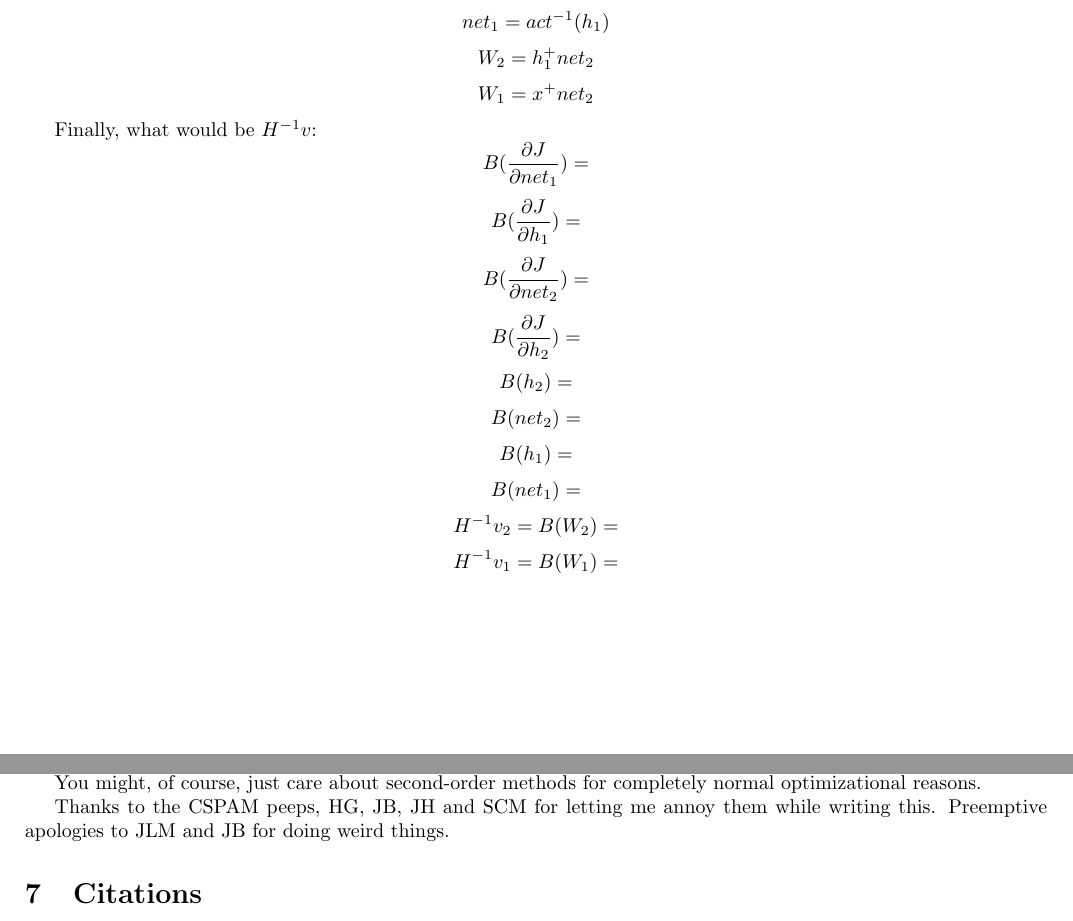
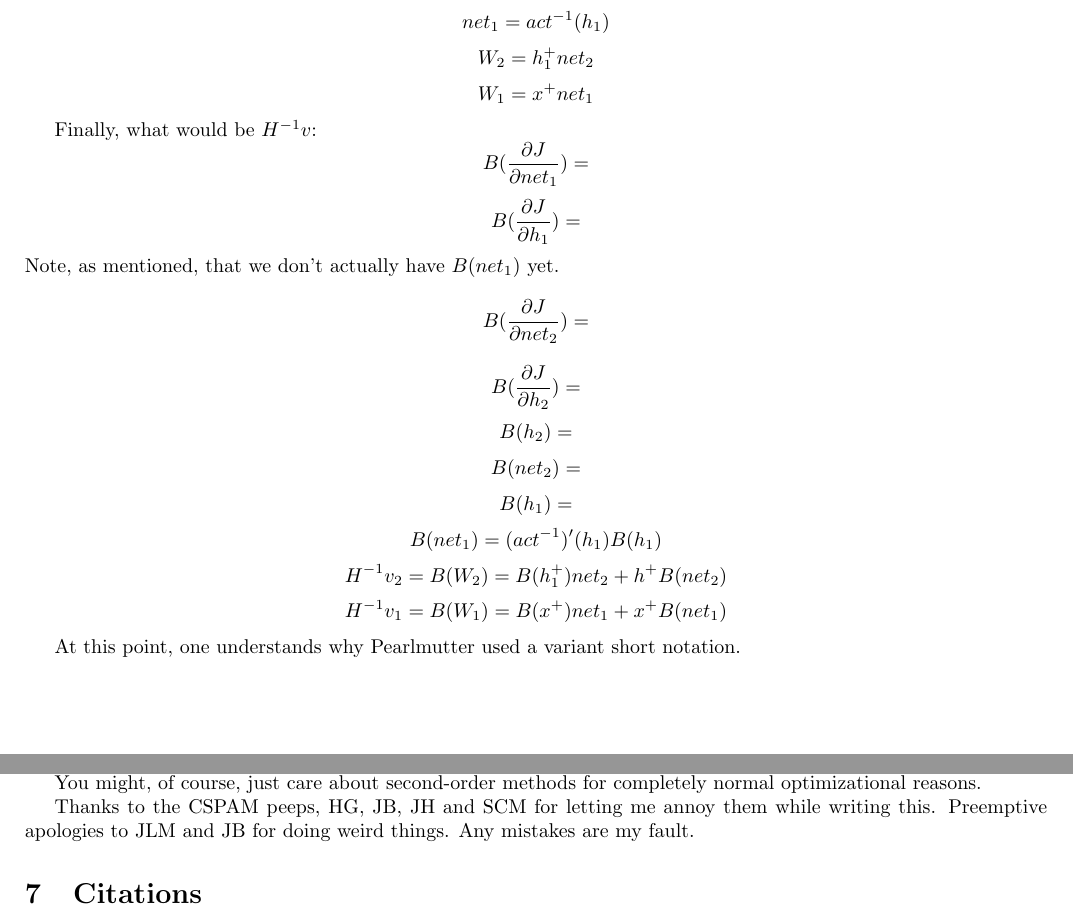
Before and after one commit to howonlee/bobdobbshess, a LaTeX document (writeup.tex): two parts of pages 5 and 6 of 6, joined at a grey line, cut so that both start at the same text. Compiled offline with pdfLaTeX.

Commit message:
looking more..

```diff
--- a/writeup.tex
+++ b/writeup.tex
@@ -196,19 +196,22 @@ $$ net_2 = act^{-1}(h_2)$$
 $$ h_1 = net_2 W_2^{-1}$$
 $$ net_1 = act^{-1}(h_1)$$
 $$ W_2 = h_1^+ net_2$$
-$$ W_1 = x^+ net_2$$
+$$ W_1 = x^+ net_1$$
 
 Finally, what would be $H^{-1}v$:
-$$ B(\frac{\partial J}{\partial net_1}) = $$ %%%%%
-$$ B(\frac{\partial J}{\partial h_1}) = $$ %%%%%
-$$ B(\frac{\partial J}{\partial net_2}) = $$ %%%%
-$$ B(\frac{\partial J}{\partial h_2}) = $$ %%%%
-$$ B(h_2) = $$ %%%%
-$$ B(net_2) = $$ %%%%
-$$ B(h_1) = $$ %%%%
-$$ B(net_1) = $$ %%%%
-$$ H^{-1}v_2 = B(W_2) = $$ %%%%
-$$ H^{-1}v_1 = B(W_1) = $$ %%%%
+$$ B(\frac{\partial J}{\partial net_1}) = $$ %%%%%%%%%%%%5
+$$ B(\frac{\partial J}{\partial h_1}) = $$ %%%%%%%%%%%%5
+Note, as mentioned, that we don't actually have $B(net_1)$ yet.
+$$ B(\frac{\partial J}{\partial net_2}) = $$ %%%%%%%%%%%5
+$$ B(\frac{\partial J}{\partial h_2}) = $$ %%%%%%%%%%%5
+$$ B(h_2) = $$ %%%%%%%%%%%5
+$$ B(net_2) = $$ %%%%%%%%%%%5
+$$ B(h_1) = $$ %%%%%%%%%%%5
+$$ B(net_1) = (act^{-1})'(h_1)B(h_1)$$
+$$ H^{-1}v_2 = B(W_2) = B(h_1^+) net_2 + h^+ B(net_2)$$
+$$ H^{-1}v_1 = B(W_1) = B(x^+) net_1 + x^+ B(net_1)$$
+
+At this point, one understands why Pearlmutter used a variant short notation.
 
 \section{Discussion / Strange Speculative Statements}
 
@@ -222,7 +225,7 @@ In the view as 1-lattice with spins, the inverse Hessian futzes with the exponen
 
 You might, of course, just care about second-order methods for completely normal optimizational reasons.
 
-Thanks to the CSPAM peeps, HG, JB, JH and SCM for letting me annoy them while writing this. Preemptive apologies to JLM and JB for doing weird things.
+Thanks to the CSPAM peeps, HG, JB, JH and SCM for letting me annoy them while writing this. Preemptive apologies to JLM and JB for doing weird things. Any mistakes are my fault.
 
 \section{Citations}
 
```
